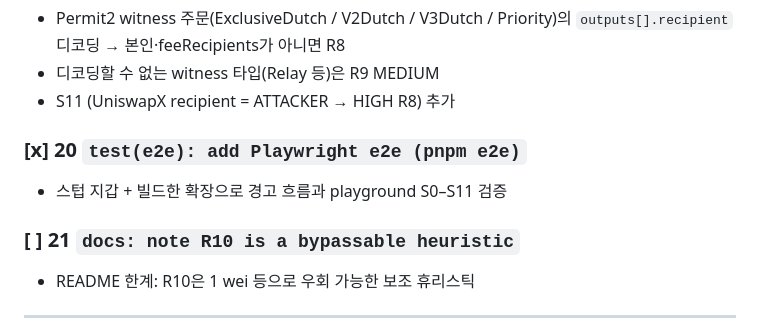
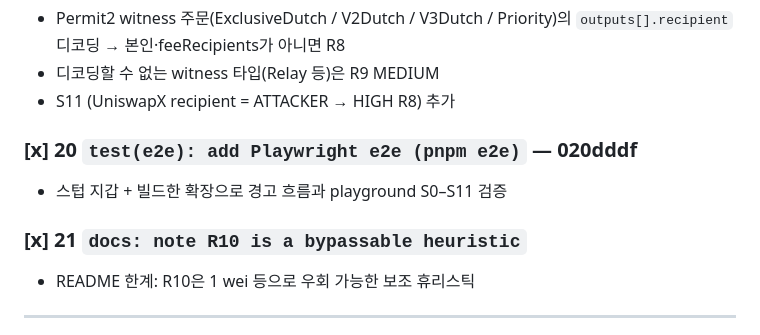
Before and after one commit to ghwo336/route-guard, a Markdown page: PLAN.md, the part around the change. GitHub-like rendering.

Commit message:
docs: note R10 is a bypassable heuristic
R10 only checks for a zero output floor; a token floor such as 1 wei
defeats it, and fair-price floors are out of scope (no price lookups).
Recorded in README limitations and AGENTS.md known limitations.

```diff
--- a/PLAN.md
+++ b/PLAN.md
@@ -167,10 +167,10 @@
 - 디코딩할 수 없는 witness 타입(Relay 등)은 R9 MEDIUM
 - S11 (UniswapX recipient = ATTACKER → HIGH R8) 추가
 
-### [x] 20 `test(e2e): add Playwright e2e (pnpm e2e)`
+### [x] 20 `test(e2e): add Playwright e2e (pnpm e2e)` — 020dddf
 - 스텁 지갑 + 빌드한 확장으로 경고 흐름과 playground S0–S11 검증
 
-### [ ] 21 `docs: note R10 is a bypassable heuristic`
+### [x] 21 `docs: note R10 is a bypassable heuristic`
 - README 한계: R10은 1 wei 등으로 우회 가능한 보조 휴리스틱
 
 ---
```
Also changed, not shown: AGENTS.md (+1 -0 lines), README.md (+1 -0 lines).
